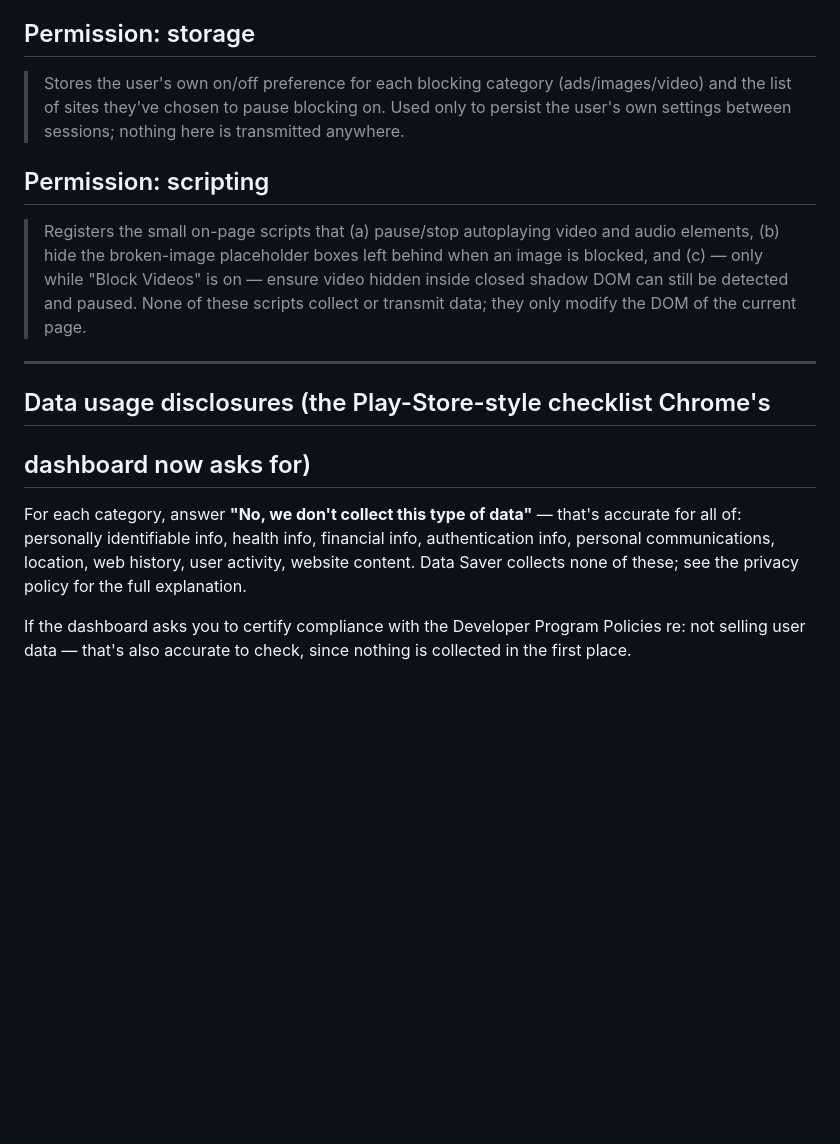
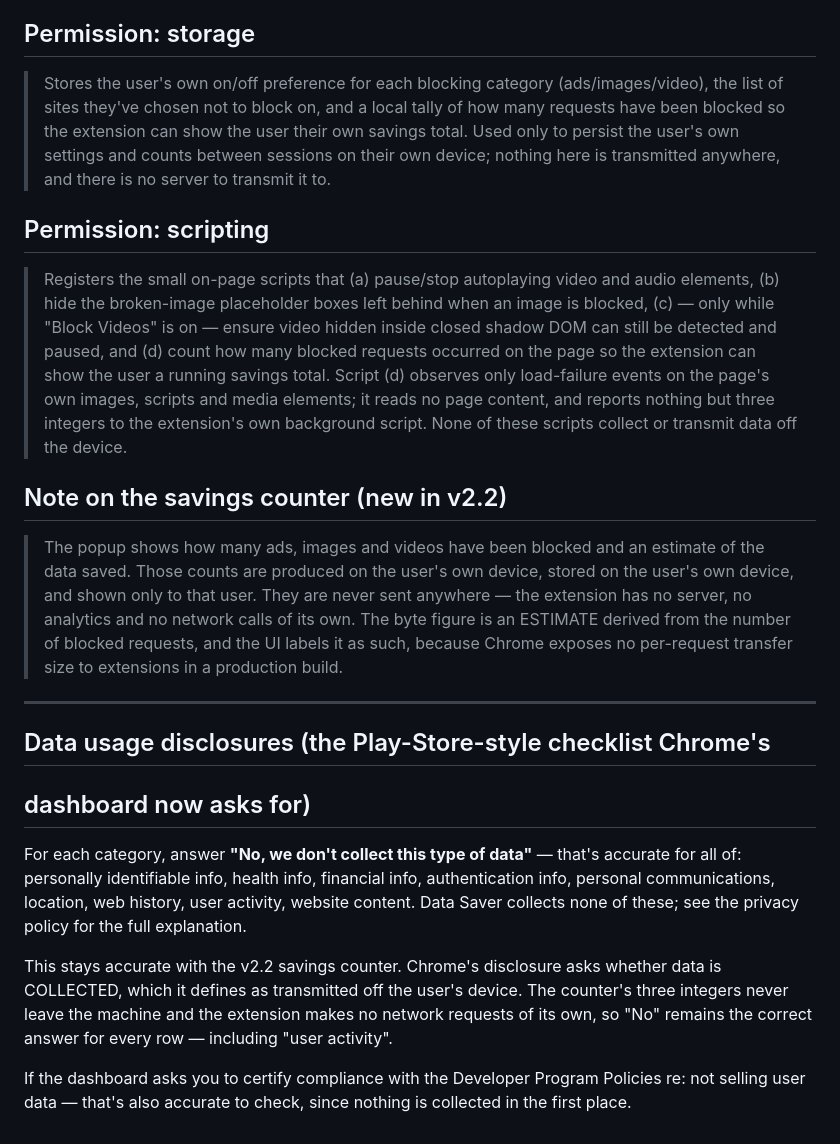
Before and after one commit to RatKush/Data-saver-extension, a Markdown page: store-listing/permission-justifications.md, the part around the change. Rendered like a GitHub page; blank space fills up the shorter version.

Commit message:
Bring permission justifications up to date with v2.2
The storage and scripting entries predated the savings counter, and the
file itself warns that reviewers check these against the code. storage now
mentions the local tally; scripting describes the fourth content script and
what it does and does not read.

Adds a note that the data-usage disclosures are unchanged: Chrome defines
"collected" as transmitted off the device, and the counter's three integers
never leave the machine, so "No" stays correct for every row.

Co-Authored-By: Claude Opus 5 (1M context) <noreply@anthropic.com>

```diff
--- a/store-listing/permission-justifications.md
+++ b/store-listing/permission-justifications.md
@@ -38,18 +38,36 @@ actually does (reviewers do check).
 ## Permission: storage
 
 > Stores the user's own on/off preference for each blocking category
-> (ads/images/video) and the list of sites they've chosen to pause
-> blocking on. Used only to persist the user's own settings between
-> sessions; nothing here is transmitted anywhere.
+> (ads/images/video), the list of sites they've chosen not to block on,
+> and a local tally of how many requests have been blocked so the
+> extension can show the user their own savings total. Used only to
+> persist the user's own settings and counts between sessions on their
+> own device; nothing here is transmitted anywhere, and there is no
+> server to transmit it to.
 
 ## Permission: scripting
 
 > Registers the small on-page scripts that (a) pause/stop autoplaying
 > video and audio elements, (b) hide the broken-image placeholder boxes
-> left behind when an image is blocked, and (c) — only while "Block
-> Videos" is on — ensure video hidden inside closed shadow DOM can still
-> be detected and paused. None of these scripts collect or transmit
-> data; they only modify the DOM of the current page.
+> left behind when an image is blocked, (c) — only while "Block Videos"
+> is on — ensure video hidden inside closed shadow DOM can still be
+> detected and paused, and (d) count how many blocked requests occurred
+> on the page so the extension can show the user a running savings
+> total. Script (d) observes only load-failure events on the page's own
+> images, scripts and media elements; it reads no page content, and
+> reports nothing but three integers to the extension's own background
+> script. None of these scripts collect or transmit data off the device.
+
+## Note on the savings counter (new in v2.2)
+
+> The popup shows how many ads, images and videos have been blocked and
+> an estimate of the data saved. Those counts are produced on the user's
+> own device, stored on the user's own device, and shown only to that
+> user. They are never sent anywhere — the extension has no server, no
+> analytics and no network calls of its own. The byte figure is an
+> ESTIMATE derived from the number of blocked requests, and the UI
+> labels it as such, because Chrome exposes no per-request transfer size
+> to extensions in a production build.
 
 ---
 
@@ -62,6 +80,12 @@ financial info, authentication info, personal communications, location,
 web history, user activity, website content. Data Saver collects none of
 these; see the privacy policy for the full explanation.
 
+This stays accurate with the v2.2 savings counter. Chrome's disclosure
+asks whether data is COLLECTED, which it defines as transmitted off the
+user's device. The counter's three integers never leave the machine and
+the extension makes no network requests of its own, so "No" remains the
+correct answer for every row — including "user activity".
+
 If the dashboard asks you to certify compliance with the Developer
 Program Policies re: not selling user data — that's also accurate to
 check, since nothing is collected in the first place.
```
